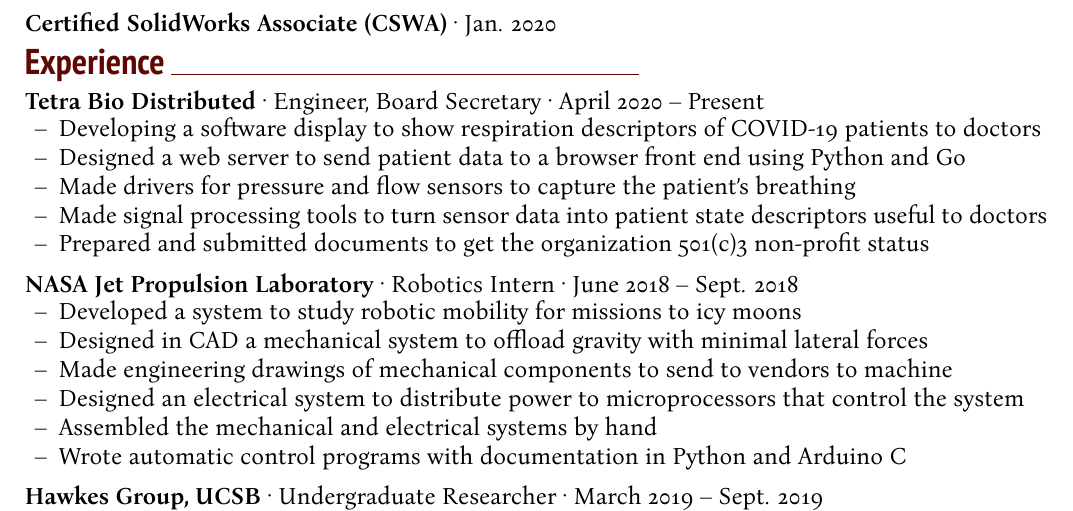
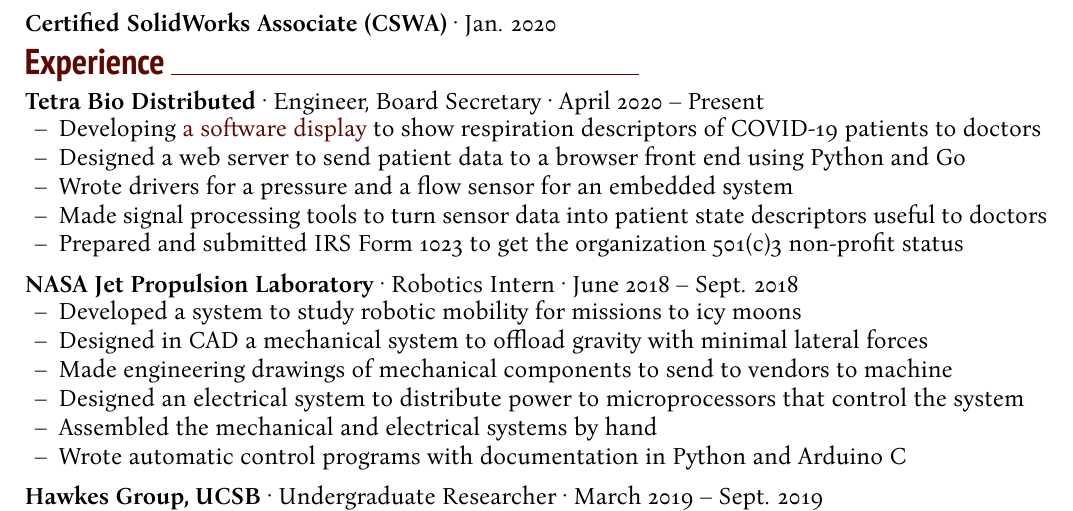
Before and after one commit to fpdotmonkey/fpdotmonkey.github.io, a LaTeX document (Fletcher_Porter.tex): part of the page, cut so that both start at the same text. Compiled offline with XeLaTeX.

Commit message:
added 'embedded system' keywork

```diff
--- a/Fletcher_Porter.tex
+++ b/Fletcher_Porter.tex
@@ -115,11 +113,11 @@
 
 \jobtitle{Tetra Bio Distributed}{Engineer, Board Secretary}{April 2020 – Present}
 \begin{itemize}
-	\item Developing a software display to show respiration descriptors of COVID-19 patients to doctors \\
+	\item Developing \href{https://github.com/tetrabiodistributed/project-tetra-display}{a software display} to show respiration descriptors of COVID-19 patients to doctors \\
 	\item Designed a web server to send patient data to a browser front end using Python and Go \\
-	\item Made drivers for pressure and flow sensors to capture the patient's breathing \\
+	\item Wrote drivers for a pressure and a flow sensor for an embedded system
 	\item Made signal processing tools to turn sensor data into patient state descriptors useful to doctors \\
-	\item Prepared and submitted documents to get the organization 501(c)3 non-profit status \\
+	\item Prepared and submitted IRS Form 1023 to get the organization 501(c)3 non-profit status \\
 \end{itemize}
 
 \jobtitle{NASA Jet Propulsion Laboratory}{Robotics Intern}{June 2018 – Sept. 2018}
```
Also changed, not shown: Fletcher_Porter.pdf, Fletcher_Porter.tex (2 more changed lines).
